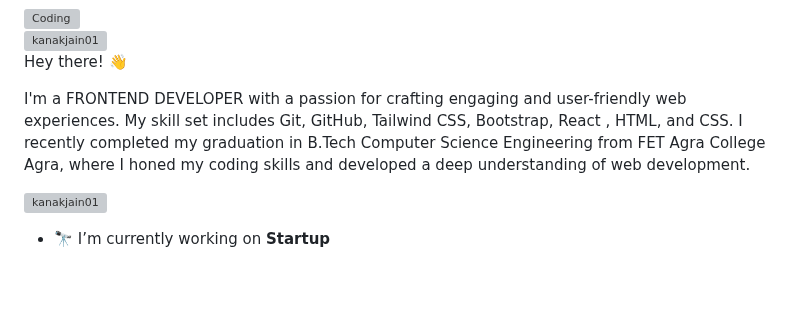
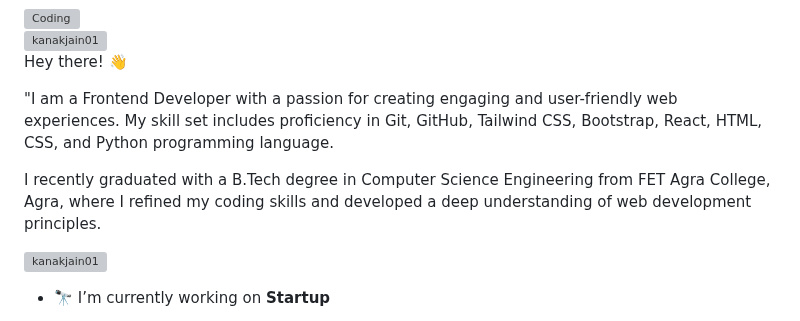
Before and after one commit to Kanakjain01/Kanakjain01, a Markdown page: README.md, the part around the change. GitHub-like rendering; blank space fills up the shorter version; grey boxes are pictures that could not be loaded.

```diff
--- a/README.md
+++ b/README.md
@@ -7,7 +7,10 @@ alt="Coding" width="400" src="https://cdn.dribbble.com/users/4055494/screenshots
   <br>
 Hey there! 👋
 
-I'm a FRONTEND DEVELOPER with a passion for crafting engaging and user-friendly web experiences. My skill set includes Git, GitHub, Tailwind CSS, Bootstrap, React , HTML, and CSS. I recently completed my graduation in B.Tech Computer Science Engineering from FET Agra College Agra, where I honed my coding skills and developed a deep understanding of web development.</p>
+
+"I am a Frontend Developer with a passion for creating engaging and user-friendly web experiences. My skill set includes proficiency in Git, GitHub, Tailwind CSS, Bootstrap, React, HTML, CSS, and Python programming language.
+
+I recently graduated with a B.Tech degree in Computer Science Engineering from FET Agra College, Agra, where I refined my coding skills and developed a deep understanding of web development principles.</p>
 
 <p align="left"> <a href="https://github.com/ryo-ma/github-profile-trophy"><img src="https://github-profile-trophy.vercel.app/?username=kanakjain01" alt="kanakjain01" /></a> </p>
 
```
